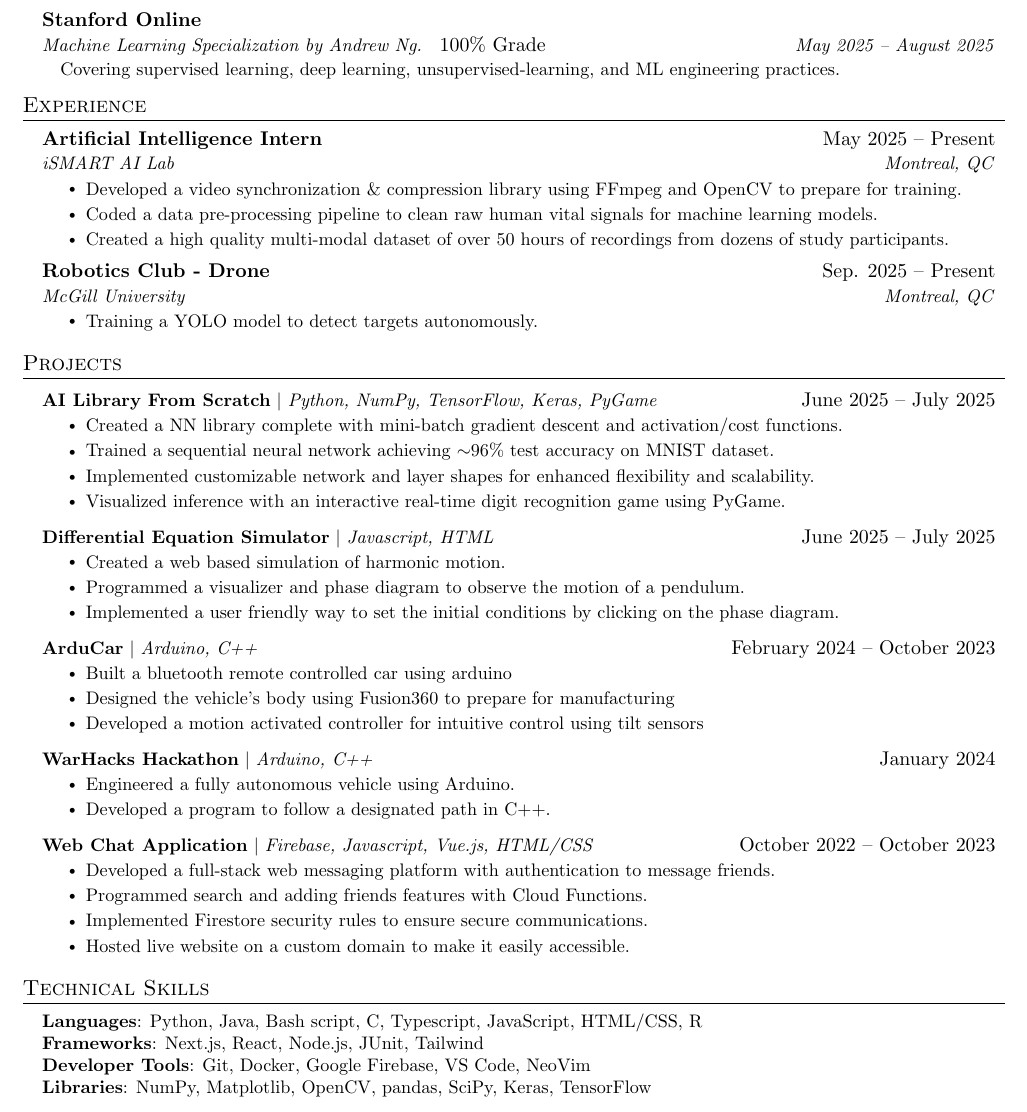
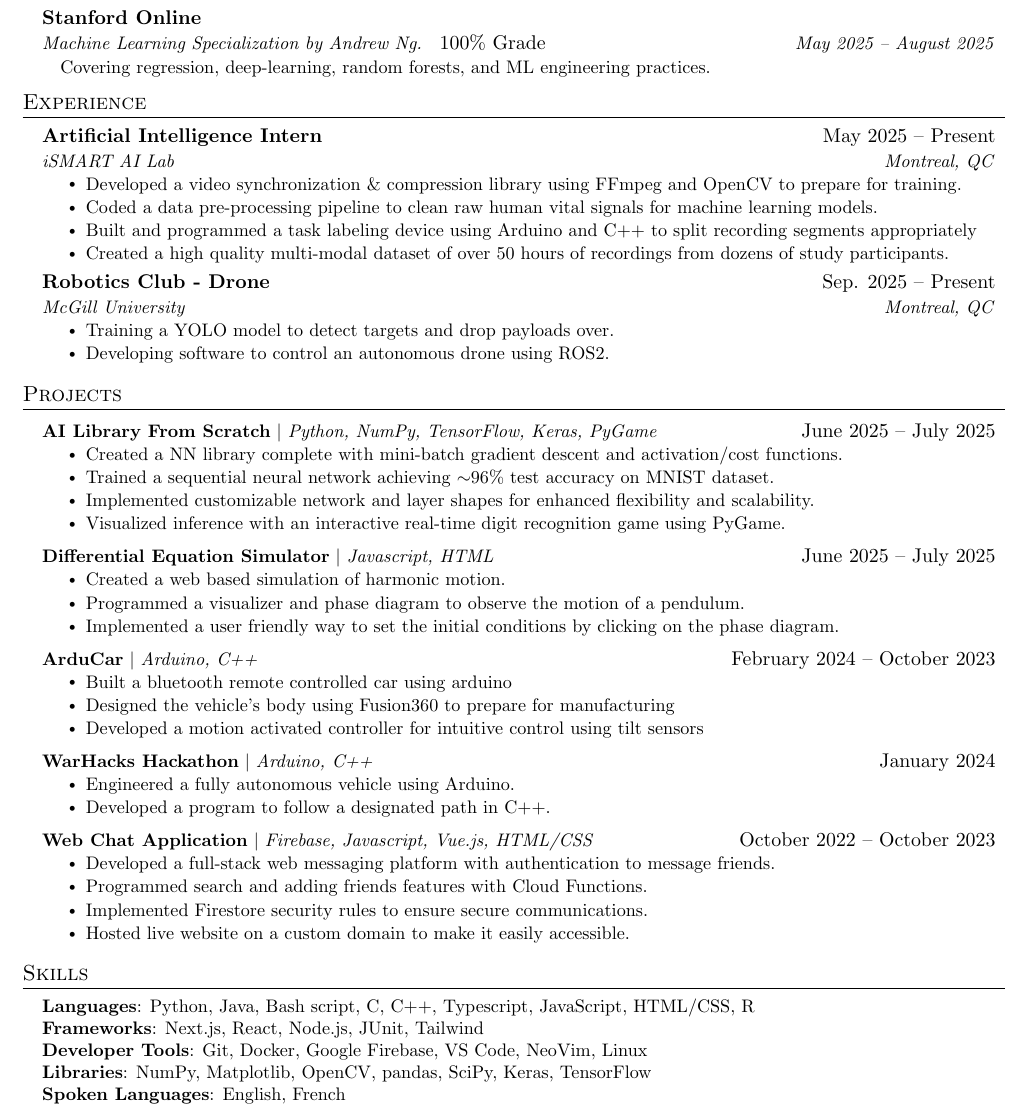
Before and after one commit to Benjamincf0/Resume, a LaTeX document (Benjamin_Curis_Friedman.tex): part of the page, cut so that both start at the same text. Compiled offline with pdfLaTeX.

Commit message:
updated robotics team

```diff
--- a/Benjamin_Curis_Friedman.tex
+++ b/Benjamin_Curis_Friedman.tex
@@ -138,7 +138,7 @@
     \resumeSubheadingEducation
       {Stanford Online}{}
       {Machine Learning Specialization by Andrew Ng.}{May 2025 -- August 2025}
-      {Covering supervised learning, deep learning, unsupervised-learning, and ML engineering practices.}{  100\% Grade}
+      {Covering regression, deep-learning, random forests, and ML engineering practices.}{  100\% Grade}
   \resumeSubHeadingListEnd
 
 
@@ -152,6 +152,7 @@
       \resumeItemListStart
         \resumeItem{Developed a video synchronization \& compression library using FFmpeg and OpenCV to prepare for training.}
         \resumeItem{Coded a data pre-processing pipeline to clean raw human vital signals for machine learning models.}
+        \resumeItem{Built and programmed a task labeling device using Arduino and C++ to split recording segments appropriately}
         \resumeItem{Created a high quality multi-modal dataset of over 50 hours of recordings from dozens of study participants.}
       \resumeItemListEnd
 
@@ -169,7 +170,8 @@
       {Robotics Club - Drone}{Sep. 2025 -- Present}
       {McGill University}{Montreal, QC}
       \resumeItemListStart
-        \resumeItem{Training a YOLO model to detect targets autonomously.}
+        \resumeItem{Training a YOLO model to detect targets and drop payloads over.}
+        \resumeItem{Developing software to control an autonomous drone using ROS2.}
     \resumeItemListEnd
 
     % \resumeSubheading
@@ -232,13 +234,14 @@
 
 %
 %-----------PROGRAMMING SKILLS-----------
-\section{Technical Skills}
+\section{Skills}
  \begin{itemize}[leftmargin=0.15in, label={}]
     \small{\item{
-     \textbf{Languages}{: Python, Java, Bash script, C, Typescript, JavaScript, HTML/CSS, R} \\
+     \textbf{Languages}{: Python, Java, Bash script, C, C++, Typescript, JavaScript, HTML/CSS, R} \\
      \textbf{Frameworks}{: Next.js, React, Node.js, JUnit, Tailwind} \\
-     \textbf{Developer Tools}{: Git, Docker, Google Firebase, VS Code, NeoVim} \\
-     \textbf{Libraries}{: NumPy, Matplotlib, OpenCV, pandas, SciPy, Keras, TensorFlow}
+     \textbf{Developer Tools}{: Git, Docker, Google Firebase, VS Code, NeoVim, Linux} \\
+     \textbf{Libraries}{: NumPy, Matplotlib, OpenCV, pandas, SciPy, Keras, TensorFlow}\\
+     \textbf{Spoken Languages}{: English, French}
     }}
  \end{itemize}
 
```
Also changed, not shown: Benjamin_Curis_Friedman.pdf, 5 other files.
